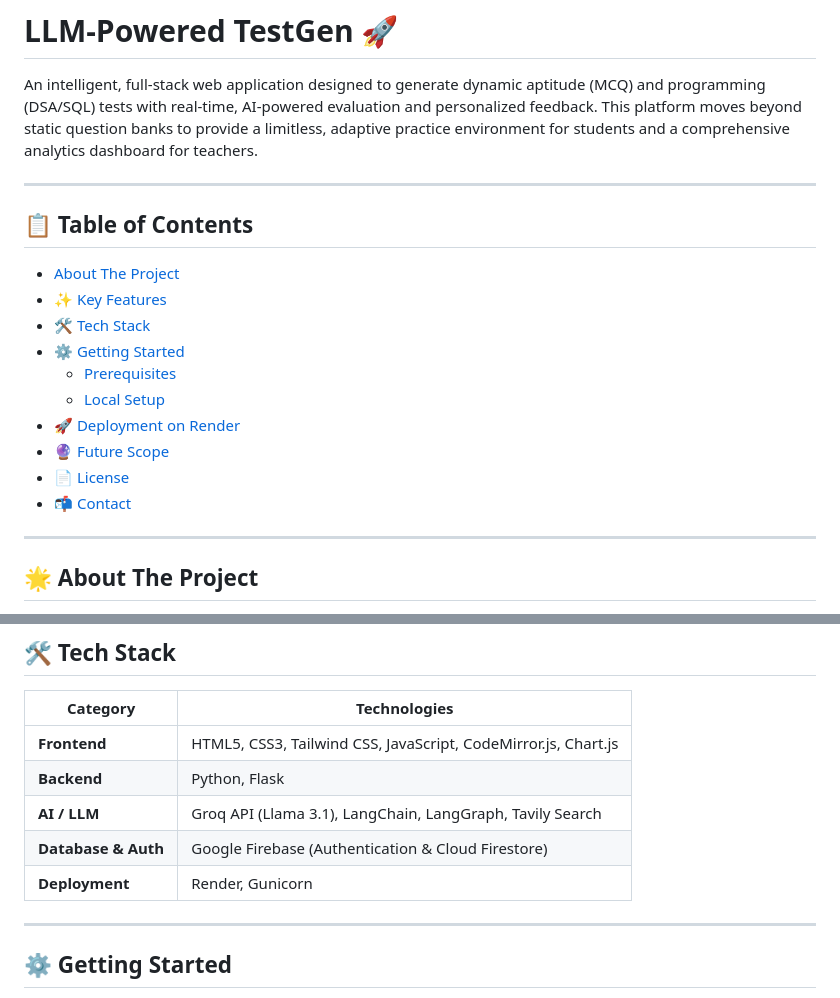
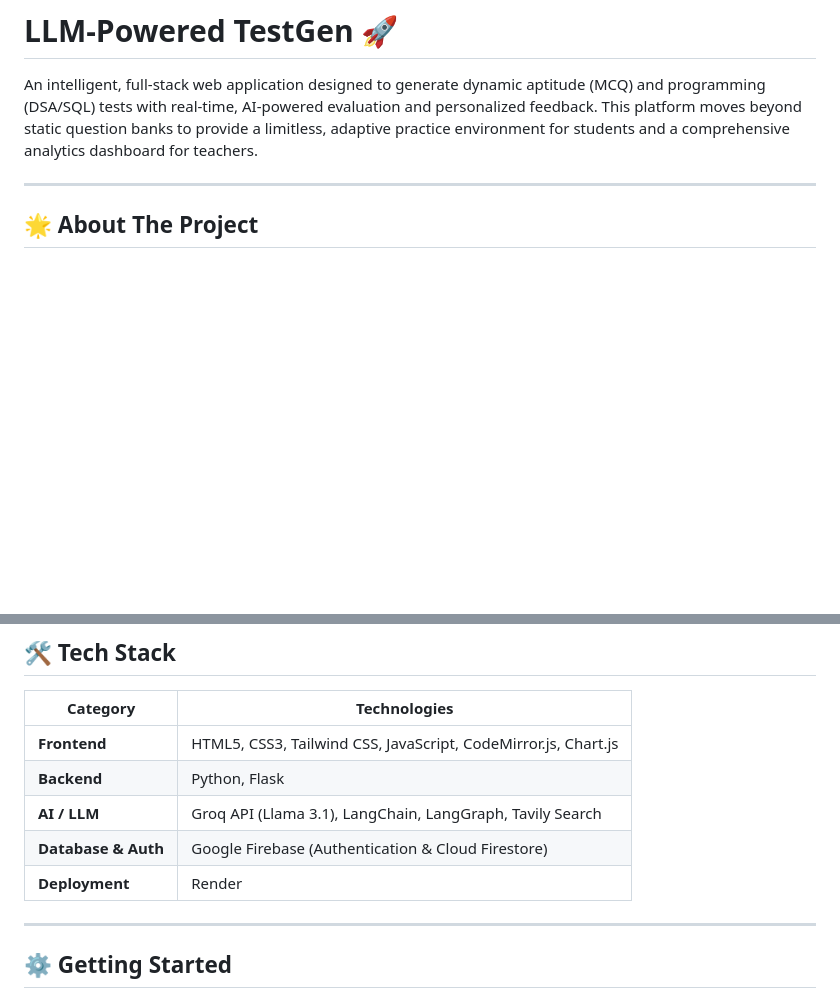
Before and after one commit to drishlekh/LLM-powered-TestGen, a Markdown page: README.md, 2 parts joined by grey strips. Rendered like a GitHub page; blank space fills up the shorter version.

Commit message:
Remove Table of Contents from README
Removed the Table of Contents section from the README.

```diff
--- a/README.md
+++ b/README.md
@@ -1,23 +1,6 @@
 # LLM-Powered TestGen 🚀
 
 An intelligent, full-stack web application designed to generate dynamic aptitude (MCQ) and programming (DSA/SQL) tests with real-time, AI-powered evaluation and personalized feedback. This platform moves beyond static question banks to provide a limitless, adaptive practice environment for students and a comprehensive analytics dashboard for teachers.
-
-
-
----
-
-## 📋 Table of Contents
-
-- [About The Project](#about-the-project)
-- [✨ Key Features](#-key-features)
-- [🛠️ Tech Stack](#️-tech-stack)
-- [⚙️ Getting Started](#️-getting-started)
-  - [Prerequisites](#prerequisites)
-  - [Local Setup](#local-setup)
-- [🚀 Deployment on Render](#-deployment-on-render)
-- [🔮 Future Scope](#-future-scope)
-- [📄 License](#-license)
-- [📬 Contact](#-contact)
 
 ---
 
@@ -53,7 +36,7 @@ This project demonstrates a practical, end-to-end implementation of agentic AI s
 | **Backend**       | Python, Flask                                                                         |
 | **AI / LLM**      | Groq API (Llama 3.1), LangChain, LangGraph, Tavily Search                             |
 | **Database & Auth** | Google Firebase (Authentication & Cloud Firestore)                                    |
-| **Deployment**    | Render, Gunicorn                                                                      |
+| **Deployment**    | Render                                                                               |
 
 ---
 
```
